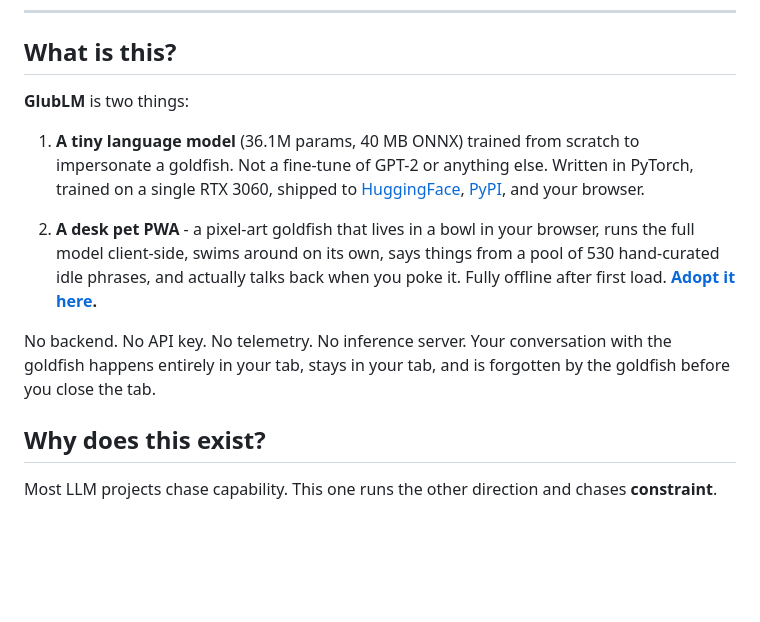
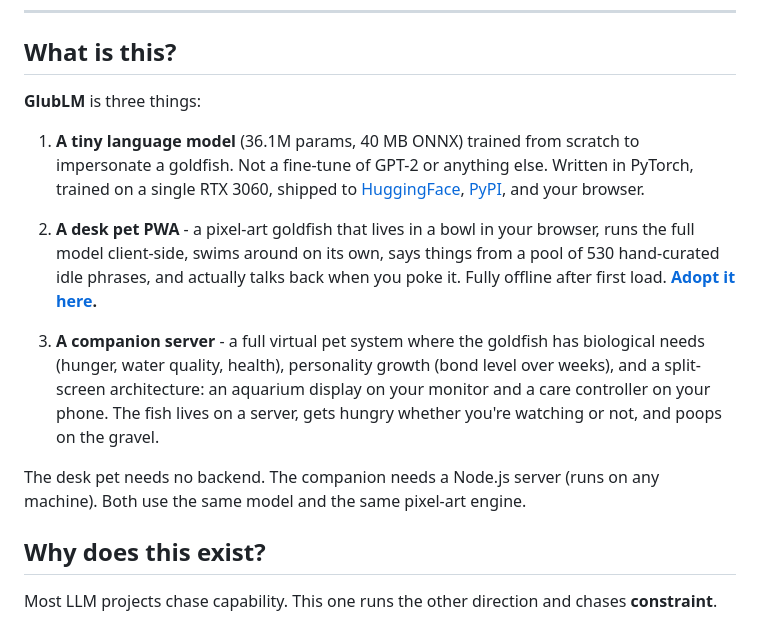
Before and after one commit to Den-Sec/glublm, a Markdown page: README.md, the part around one of its changes. Drawn GitHub-style; blank space fills up the shorter version.

```diff
--- a/README.md
+++ b/README.md
@@ -35,13 +35,15 @@ A 35-million-parameter transformer that pretends to be a goldfish. Hard-capped a
 
 ## What is this?
 
-**GlubLM** is two things:
+**GlubLM** is three things:
 
 1. **A tiny language model** (36.1M params, 40 MB ONNX) trained from scratch to impersonate a goldfish. Not a fine-tune of GPT-2 or anything else. Written in PyTorch, trained on a single RTX 3060, shipped to [HuggingFace](https://huggingface.co/DenSec02/glublm-18m), [PyPI](#pip-install-glublm), and your browser.
 
 2. **A desk pet PWA** - a pixel-art goldfish that lives in a bowl in your browser, runs the full model client-side, swims around on its own, says things from a pool of 530 hand-curated idle phrases, and actually talks back when you poke it. Fully offline after first load. **[Adopt it here](https://den-sec.github.io/glublm/desk-pet/).**
 
-No backend. No API key. No telemetry. No inference server. Your conversation with the goldfish happens entirely in your tab, stays in your tab, and is forgotten by the goldfish before you close the tab.
+3. **A companion server** - a full virtual pet system where the goldfish has biological needs (hunger, water quality, health), personality growth (bond level over weeks), and a split-screen architecture: an aquarium display on your monitor and a care controller on your phone. The fish lives on a server, gets hungry whether you're watching or not, and poops on the gravel.
+
+The desk pet needs no backend. The companion needs a Node.js server (runs on any machine). Both use the same model and the same pixel-art engine.
 
 ## Why does this exist?
 
```
Also changed, not shown: other parts of README.md (+47 -7 lines).
